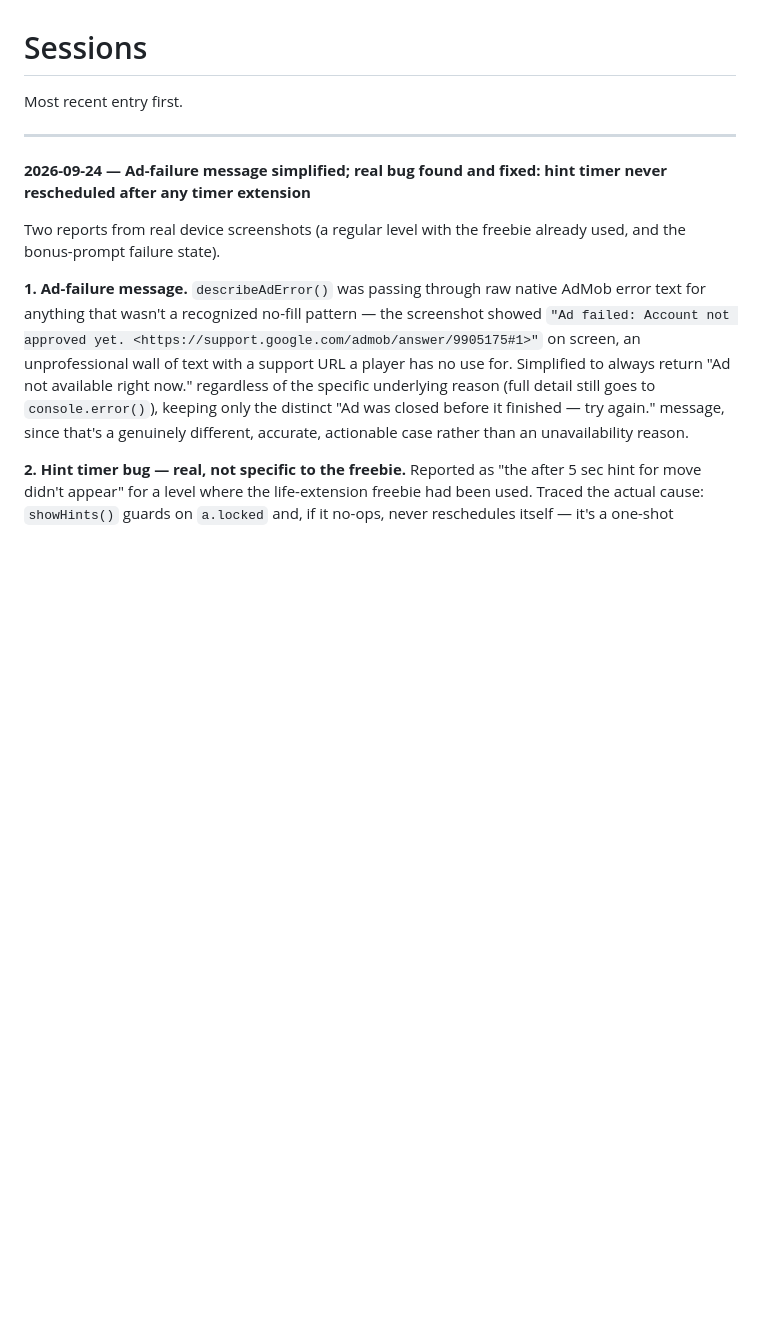
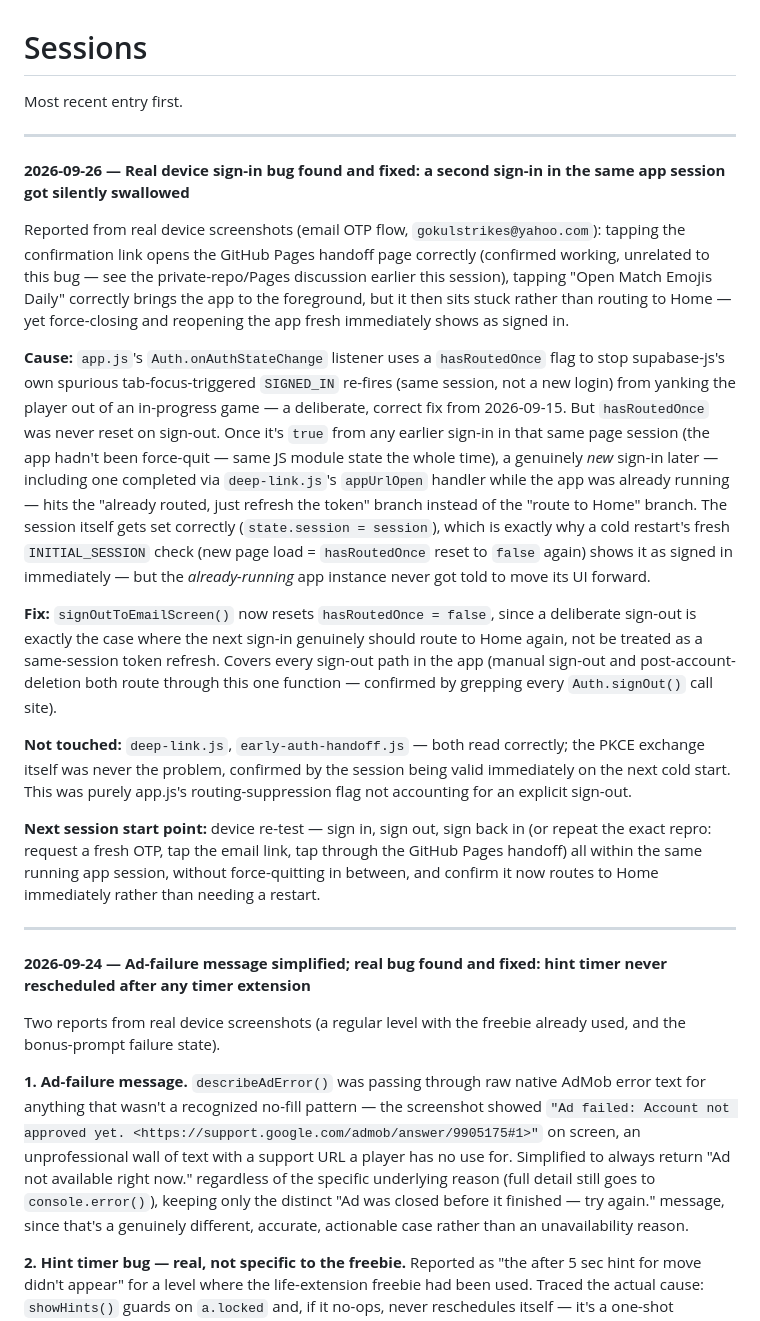
Before and after one commit to g-c-3/silver-doodle, a Markdown page: docs/SESSIONS.md, the part around the change. GitHub-like rendering; blank space fills up the shorter version.

```diff
--- a/docs/SESSIONS.md
+++ b/docs/SESSIONS.md
@@ -1,6 +1,20 @@
 # Sessions
 
 Most recent entry first.
+
+---
+
+**2026-09-26 — Real device sign-in bug found and fixed: a second sign-in in the same app session got silently swallowed**
+
+Reported from real device screenshots (email OTP flow, `gokulstrikes@yahoo.com`): tapping the confirmation link opens the GitHub Pages handoff page correctly (confirmed working, unrelated to this bug — see the private-repo/Pages discussion earlier this session), tapping "Open Match Emojis Daily" correctly brings the app to the foreground, but it then sits stuck rather than routing to Home — yet force-closing and reopening the app fresh immediately shows as signed in.
+
+**Cause:** `app.js`'s `Auth.onAuthStateChange` listener uses a `hasRoutedOnce` flag to stop supabase-js's own spurious tab-focus-triggered `SIGNED_IN` re-fires (same session, not a new login) from yanking the player out of an in-progress game — a deliberate, correct fix from 2026-09-15. But `hasRoutedOnce` was never reset on sign-out. Once it's `true` from any earlier sign-in in that same page session (the app hadn't been force-quit — same JS module state the whole time), a genuinely *new* sign-in later — including one completed via `deep-link.js`'s `appUrlOpen` handler while the app was already running — hits the "already routed, just refresh the token" branch instead of the "route to Home" branch. The session itself gets set correctly (`state.session = session`), which is exactly why a cold restart's fresh `INITIAL_SESSION` check (new page load = `hasRoutedOnce` reset to `false` again) shows it as signed in immediately — but the *already-running* app instance never got told to move its UI forward.
+
+**Fix:** `signOutToEmailScreen()` now resets `hasRoutedOnce = false`, since a deliberate sign-out is exactly the case where the next sign-in genuinely should route to Home again, not be treated as a same-session token refresh. Covers every sign-out path in the app (manual sign-out and post-account-deletion both route through this one function — confirmed by grepping every `Auth.signOut()` call site).
+
+**Not touched:** `deep-link.js`, `early-auth-handoff.js` — both read correctly; the PKCE exchange itself was never the problem, confirmed by the session being valid immediately on the next cold start. This was purely app.js's routing-suppression flag not accounting for an explicit sign-out.
+
+**Next session start point:** device re-test — sign in, sign out, sign back in (or repeat the exact repro: request a fresh OTP, tap the email link, tap through the GitHub Pages handoff) all within the same running app session, without force-quitting in between, and confirm it now routes to Home immediately rather than needing a restart.
 
 ---
 
```
Also changed, not shown: docs/ROADMAP.md (+1 -1 lines).
